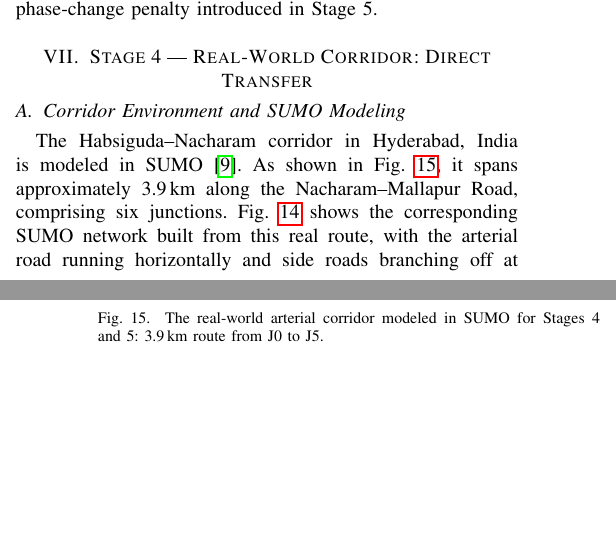
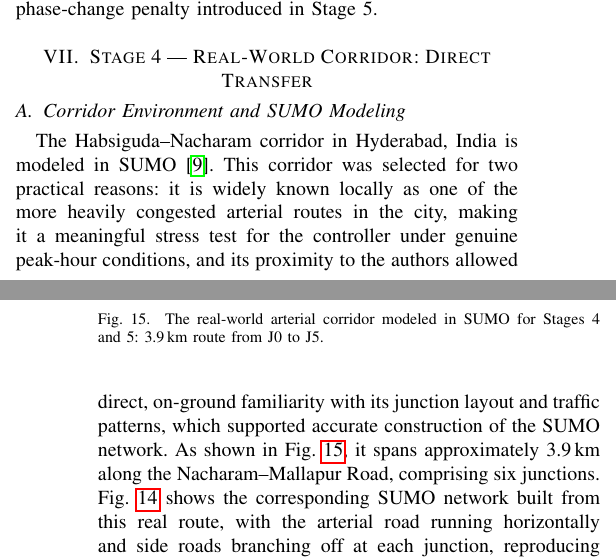
Before and after one commit to surajmeruva0786/trafficRL, a LaTeX paper (paper/main.tex): two parts of the columns of pages 8 and 9 of 13, joined at a grey line, cut so that both start at the same text, the shorter picture padded with empty space. Compiled offline with pdfLaTeX.

Commit message:
Explain rationale for selecting the Habsiguda-Nacharam corridor
Add two sentences to Stage 4 noting why this corridor was chosen: it is
a well-known high-congestion arterial route in Hyderabad, providing a
genuine peak-hour stress test, and the authors' local familiarity with
the area supported accurate construction of the SUMO network.

Co-Authored-By: Claude Sonnet 5 <noreply@anthropic.com>

```diff
--- a/paper/main.tex
+++ b/paper/main.tex
@@ -1035,7 +1035,13 @@ Stage~5.
 \subsection{Corridor Environment and SUMO Modeling}
 
 The Habsiguda--Nacharam corridor in Hyderabad, India is modeled in
-SUMO~\cite{lopez2018microscopic}. As shown in Fig.~\ref{fig:corridor_map},
+SUMO~\cite{lopez2018microscopic}. This corridor was selected for two
+practical reasons: it is widely known locally as one of the more heavily
+congested arterial routes in the city, making it a meaningful stress test
+for the controller under genuine peak-hour conditions, and its proximity
+to the authors allowed direct, on-ground familiarity with its junction
+layout and traffic patterns, which supported accurate construction of the
+SUMO network. As shown in Fig.~\ref{fig:corridor_map},
 it spans approximately 3.9\,km along the Nacharam--Mallapur Road, comprising
 six junctions. Fig.~\ref{fig:sim_stage45} shows the corresponding SUMO
 network built from this real route, with the arterial road running
```
